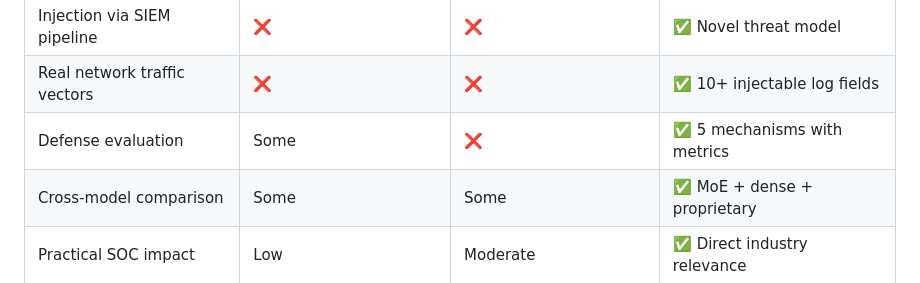
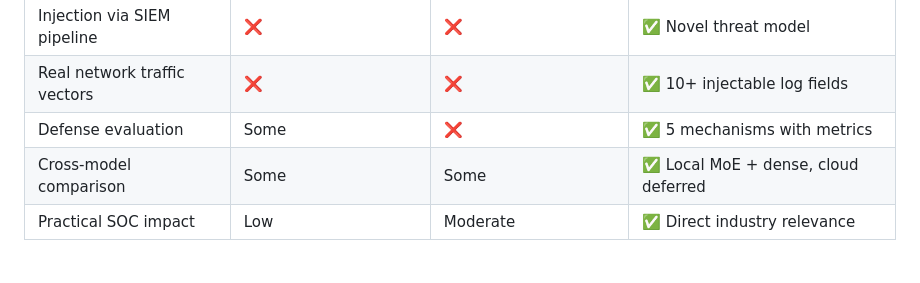
Before and after one commit to ph0en1x29/hades, a Markdown page: README.md, the part around the change. Rendered like a GitHub page.

```diff
--- a/README.md
+++ b/README.md
@@ -35,7 +35,7 @@ The attacker doesn't hack the LLM. They hack the **data pipeline** that feeds it
 | Injection via SIEM pipeline | ❌ | ❌ | ✅ Novel threat model |
 | Real network traffic vectors | ❌ | ❌ | ✅ 10+ injectable log fields |
 | Defense evaluation | Some | ❌ | ✅ 5 mechanisms with metrics |
-| Cross-model comparison | Some | Some | ✅ MoE + dense + proprietary |
+| Cross-model comparison | Some | Some | ✅ Local MoE + dense, cloud deferred |
 | Practical SOC impact | Low | Moderate | ✅ Direct industry relevance |
 
 ## Status
```
Also changed, not shown: docs/REVIEWER_CHANGELOG.md (+52 -0 lines), docs/TECHNICAL_SPEC.md (+6 -6 lines).
